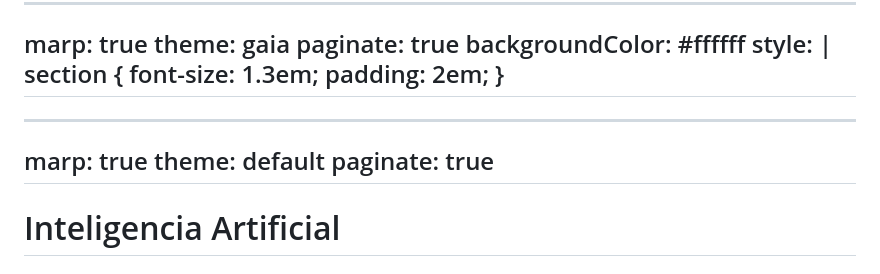
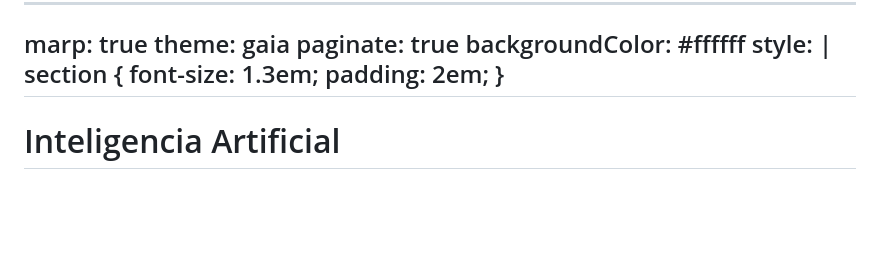
Before and after one commit to avunque/avunque.github.io, a Markdown page: pres/Presentacion_IA_Unificada_MARP.md, the part around the change. GitHub-like rendering; blank space fills up the shorter version.

```diff
--- a/pres/Presentacion_IA_Unificada_MARP.md
+++ b/pres/Presentacion_IA_Unificada_MARP.md
@@ -9,12 +9,6 @@ style: |
     font-size: 1.3em;
     padding: 2em;
   }
----
-
----
-marp: true
-theme: default
-paginate: true
 ---
 
 # Inteligencia Artificial
```
